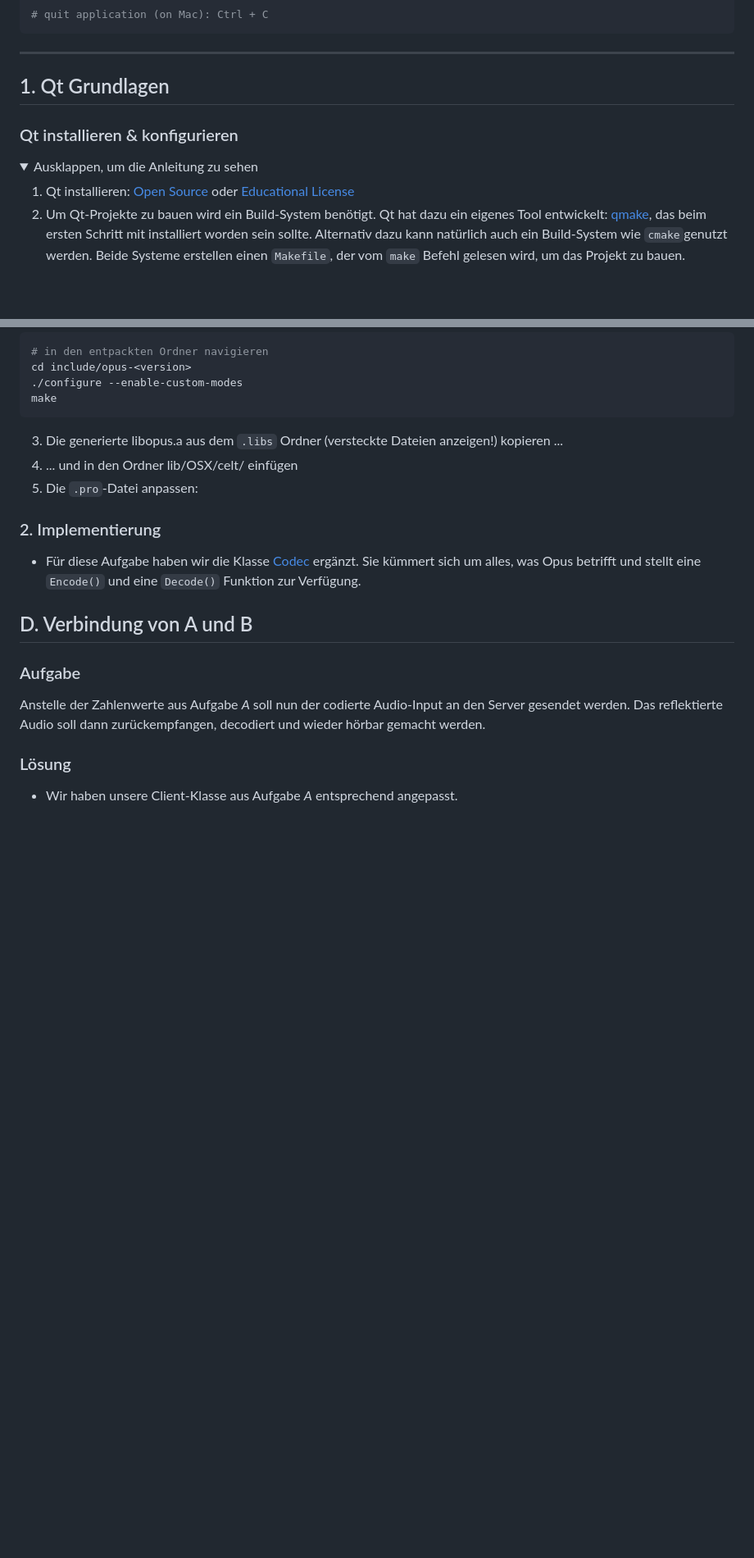
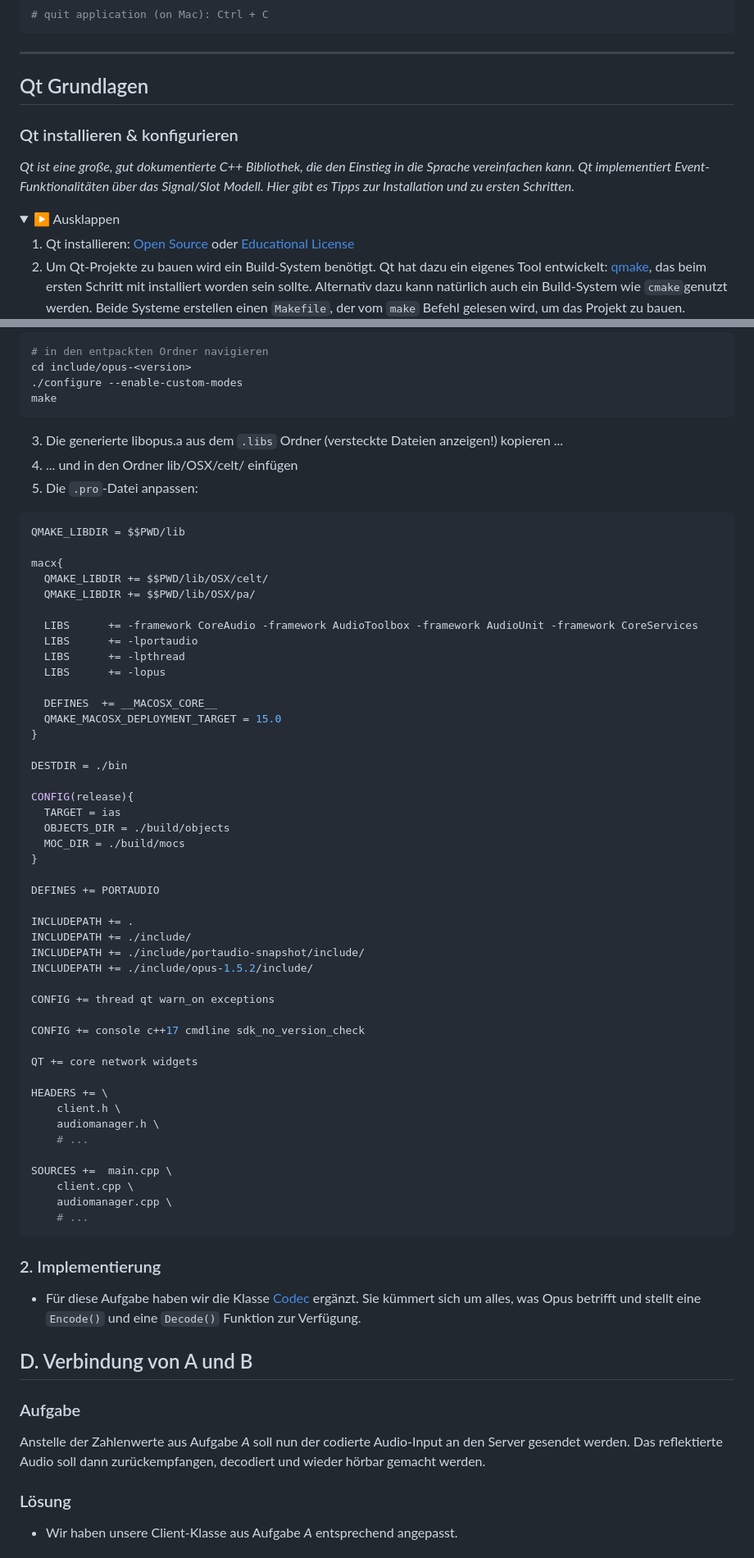
Before and after one commit to Graunarmin/ias_InteraktiveAudiosysteme, a Markdown page: README.md, 2 parts joined by grey strips. Shown at 82% size. Drawn GitHub-style; folded sections open; blank space fills up the shorter version.

````diff
--- a/README.md
+++ b/README.md
@@ -24,13 +24,16 @@ make
 ```
 ---
 
-## 1. Qt Grundlagen
+## Qt Grundlagen
 
 ### Qt installieren & konfigurieren
+*Qt ist eine große, gut dokumentierte C++ Bibliothek, die den Einstieg in die Sprache vereinfachen kann.
+Qt implementiert Event-Funktionalitäten über das Signal/Slot Modell.
+Hier gibt es Tipps zur Installation und zu ersten Schritten.*
 
 <details>
 
-<summary> Ausklappen, um die Anleitung zu sehen </summary>
+<summary> ▶️ Ausklappen</summary>
 
 1. Qt installieren: [Open Source](https://www.qt.io/licensing/open-source-lgpl-obligations)
    oder [Educational License](https://www.qt.io/qt-educational-license)
@@ -302,7 +387,53 @@ make
 4. ... und in den Ordner lib/OSX/celt/ einfügen
 5. Die `.pro`-Datei anpassen:
 
-<script src="https://gist.github.com/Graunarmin/e0eb5b91cd7170b534f53f4bd546fb73.js"></script>
+```bash
+QMAKE_LIBDIR = $$PWD/lib
+
+macx{
+  QMAKE_LIBDIR += $$PWD/lib/OSX/celt/
+  QMAKE_LIBDIR += $$PWD/lib/OSX/pa/
+
+  LIBS      += -framework CoreAudio -framework AudioToolbox -framework AudioUnit -framework CoreServices
+  LIBS      += -lportaudio
+  LIBS      += -lpthread
+  LIBS      += -lopus
+
+  DEFINES  += __MACOSX_CORE__
+  QMAKE_MACOSX_DEPLOYMENT_TARGET = 15.0
+}
+
+DESTDIR = ./bin
+
+CONFIG(release){
+  TARGET = ias
+  OBJECTS_DIR = ./build/objects
+  MOC_DIR = ./build/mocs
+}
+
+DEFINES += PORTAUDIO
+
+INCLUDEPATH += .
+INCLUDEPATH += ./include/
+INCLUDEPATH += ./include/portaudio-snapshot/include/
+INCLUDEPATH += ./include/opus-1.5.2/include/
+
+CONFIG += thread qt warn_on exceptions
+
+CONFIG += console c++17 cmdline sdk_no_version_check
+
+QT += core network widgets
+
+HEADERS += \
+    client.h \
+    audiomanager.h \
+    # ...
+
+SOURCES +=  main.cpp \
+    client.cpp \
+    audiomanager.cpp \
+    # ...
+```
 
 ### 2. Implementierung
 - Für diese Aufgabe haben wir die Klasse [Codec](https://github.com/Graunarmin/ias_InteraktiveAudiosysteme/blob/main/source/transceiver/codec.cpp) ergänzt. Sie kümmert sich um alles, was Opus betrifft und stellt eine `Encode()` und eine `Decode()` Funktion zur Verfügung.
````
Also changed, not shown: other parts of README.md (+99 -17 lines).
